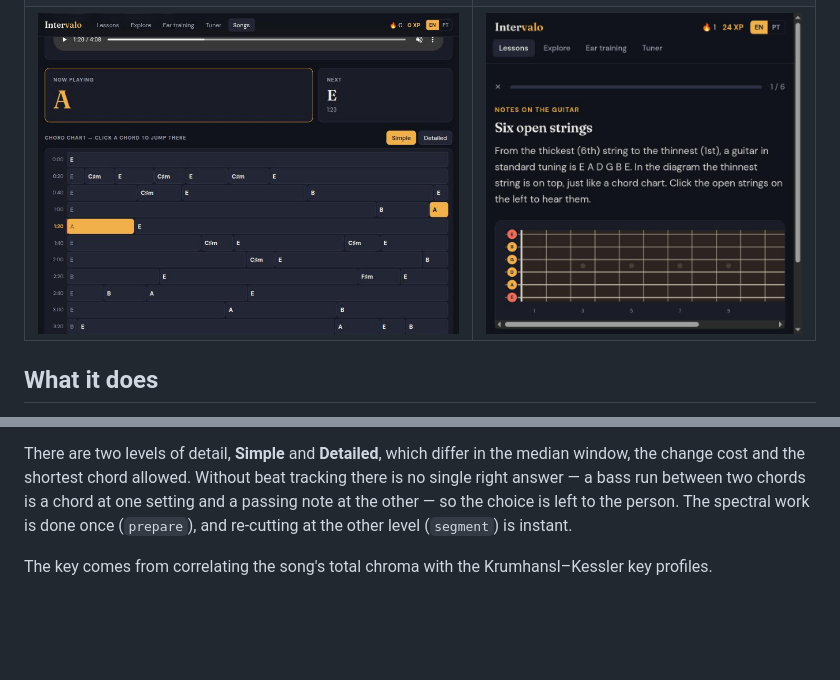
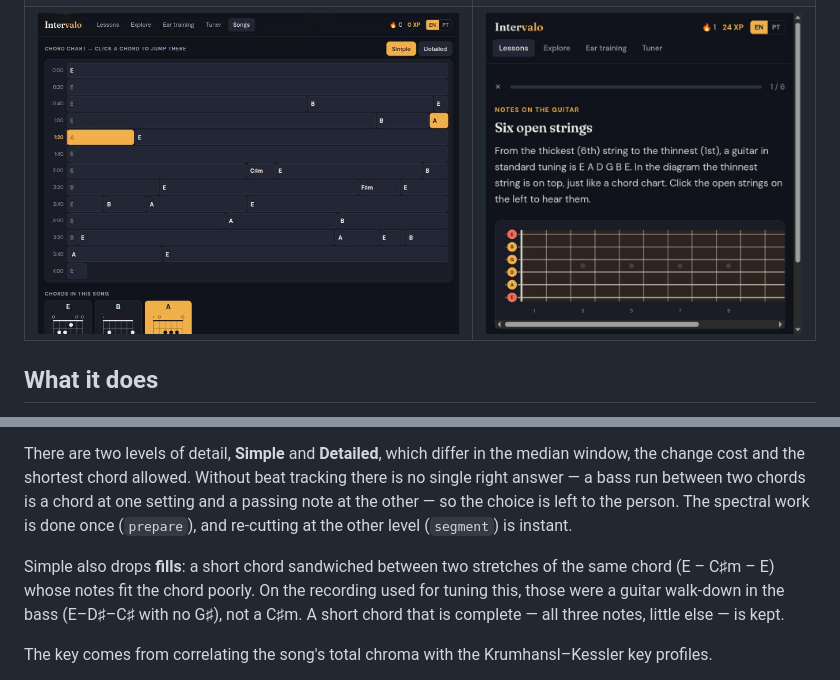
Before and after one commit to caiquenerivan/intervalo, a Markdown page: README.md, 2 parts joined by grey strips. GitHub-like rendering; pictures changed too: docs/songs.jpg; blank space fills up the shorter version.

```diff
--- a/README.md
+++ b/README.md
@@ -94,6 +94,8 @@ Finding one pitch (the tuner) and finding a chord in a full mix are different pr
 
 There are two levels of detail, **Simple** and **Detailed**, which differ in the median window, the change cost and the shortest chord allowed. Without beat tracking there is no single right answer — a bass run between two chords is a chord at one setting and a passing note at the other — so the choice is left to the person. The spectral work is done once (`prepare`), and re-cutting at the other level (`segment`) is instant.
 
+Simple also drops **fills**: a short chord sandwiched between two stretches of the same chord (E – C♯m – E) whose notes fit the chord poorly. On the recording used for tuning this, those were a guitar walk-down in the bass (E–D♯–C♯ with no G♯), not a C♯m. A short chord that is complete — all three notes, little else — is kept.
+
 The key comes from correlating the song's total chroma with the Krumhansl–Kessler key profiles.
 
 **Limits, stated plainly:** it only knows major and minor triads (G7 shows as G), it has no notion of bars or beats, and the automated tests use synthesised progressions (with a louder melody and drums on top, a detuned one), and beyond that it has been checked by ear on a single real recording, not measured against annotated data. Expect it to do well on clear guitar or piano and to struggle with heavy distortion.
```
Also changed, not shown: 2 other files.
